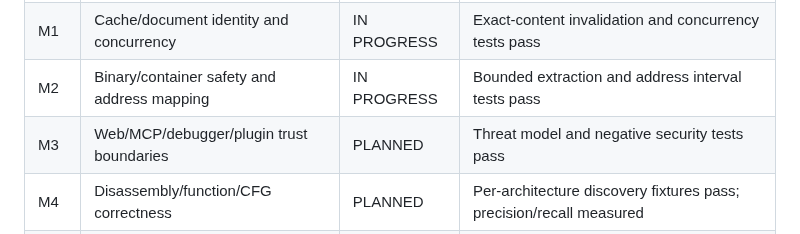
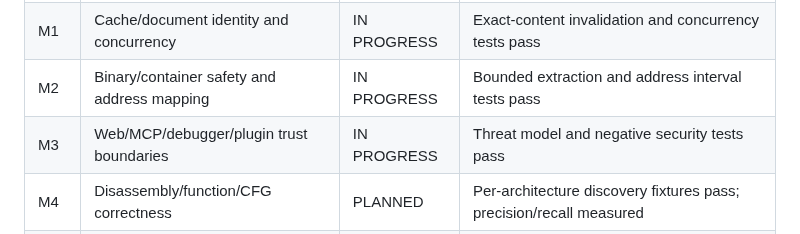
Before and after one commit to sagarchive/rdis, a Markdown page: docs/audit/MILESTONES.md, the part around the change. Rendered like a GitHub page.

Commit message:
Track initial HTTP hardening work under milestone M3

```diff
--- a/docs/audit/MILESTONES.md
+++ b/docs/audit/MILESTONES.md
@@ -7,7 +7,7 @@ Milestones are not complete until their acceptance gates have reproducible evide
 | M0 | Baseline, inventory, evidence discipline | IN PROGRESS | Clean-environment test baseline recorded |
 | M1 | Cache/document identity and concurrency | IN PROGRESS | Exact-content invalidation and concurrency tests pass |
 | M2 | Binary/container safety and address mapping | IN PROGRESS | Bounded extraction and address interval tests pass |
-| M3 | Web/MCP/debugger/plugin trust boundaries | PLANNED | Threat model and negative security tests pass |
+| M3 | Web/MCP/debugger/plugin trust boundaries | IN PROGRESS | Threat model and negative security tests pass |
 | M4 | Disassembly/function/CFG correctness | PLANNED | Per-architecture discovery fixtures pass; precision/recall measured |
 | M5 | IR and decompiler semantics | PLANNED | Execution-based semantic corpus passes; unsupported cases counted |
 | M6 | Type recovery/platform metadata | PLANNED | Versioned metadata and ambiguity tests pass |
```
